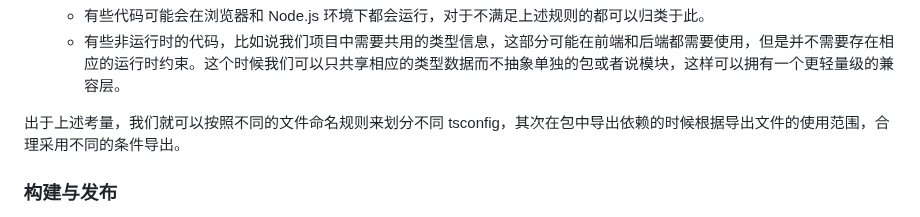
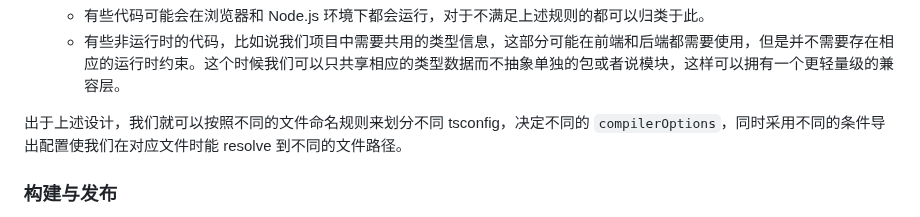
Before and after one commit to NWYLZW/ts-web-monorepo-template, a Markdown page: .about/DESIGN.md, the part around the change. Rendered like a GitHub page.

Commit message:
chore: update design

```diff
--- a/.about/DESIGN.md
+++ b/.about/DESIGN.md
@@ -74,7 +74,7 @@
   - 有些代码可能会在浏览器和 Node.js 环境下都会运行，对于不满足上述规则的都可以归类于此。
   - 有些非运行时的代码，比如说我们项目中需要共用的类型信息，这部分可能在前端和后端都需要使用，但是并不需要存在相应的运行时约束。这个时候我们可以只共享相应的类型数据而不抽象单独的包或者说模块，这样可以拥有一个更轻量级的兼容层。
 
-出于上述考量，我们就可以按照不同的文件命名规则来划分不同 tsconfig，其次在包中导出依赖的时候根据导出文件的使用范围，合理采用不同的条件导出。
+出于上述设计，我们就可以按照不同的文件命名规则来划分不同 tsconfig，决定不同的 `compilerOptions`，同时采用不同的条件导出配置使我们在对应文件时能 resolve 到不同的文件路径。
 
 ### 构建与发布
 
```
